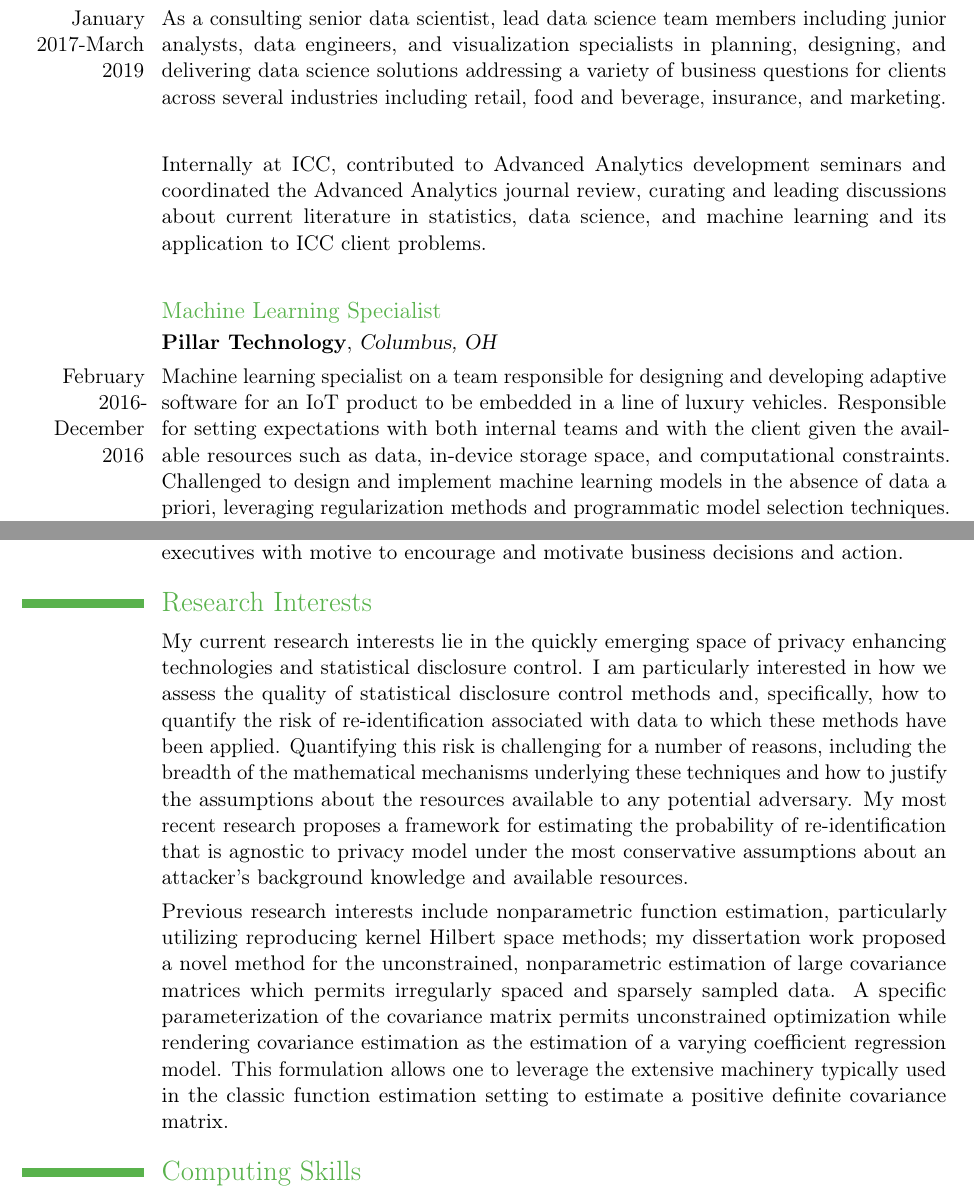
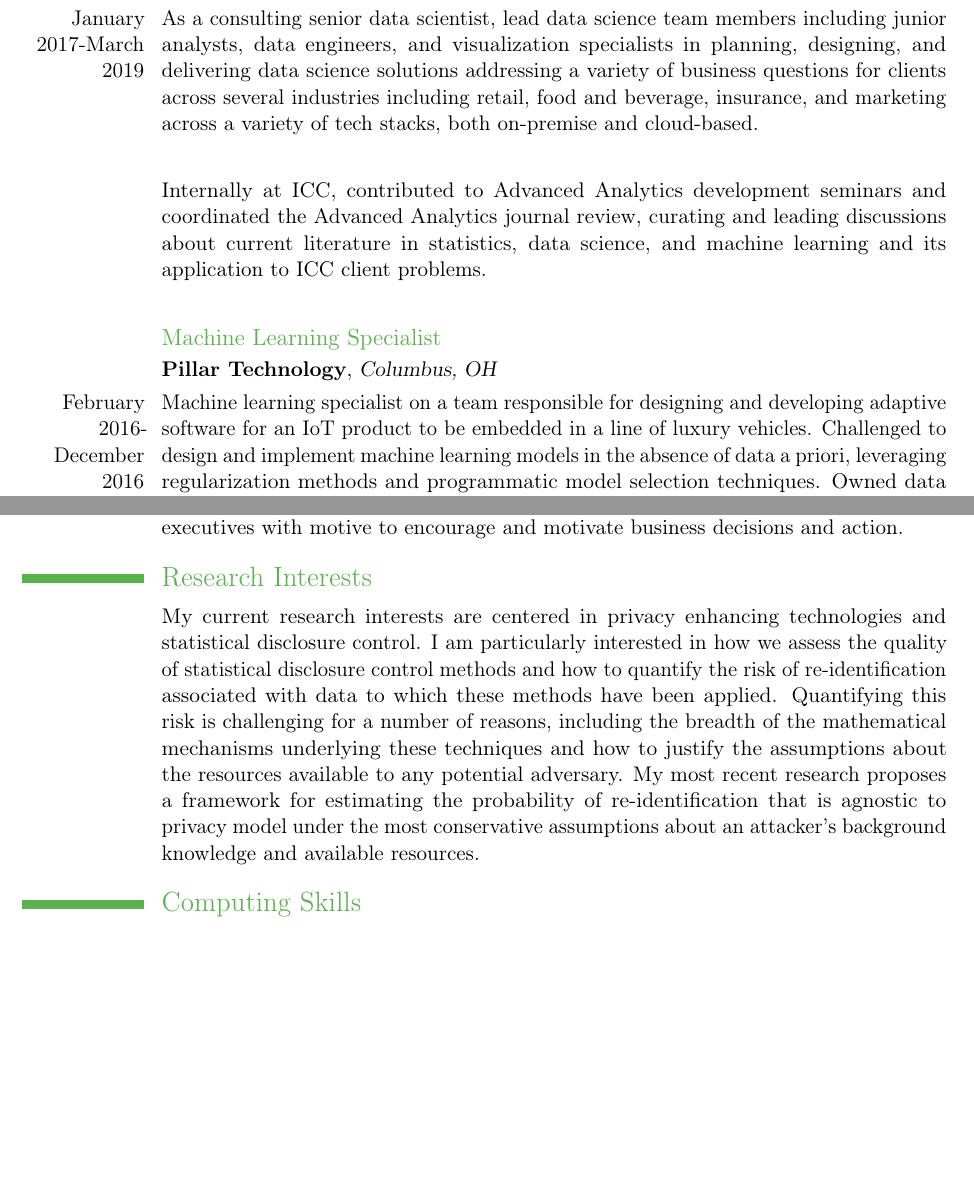
Before and after one commit to taylerablake/taylerablake.github.io, a LaTeX CV (img/T Blake CV.tex): two parts of pages 3 and 4 of 5, joined at a grey line, cut so that both start at the same text, the shorter picture padded with empty space. Compiled offline with pdfLaTeX; a LaTeX package or settings file that is missing is left out.

Commit message:
update CV

```diff
--- a/img/T Blake CV.tex
+++ b/img/T Blake CV.tex
@@ -91,13 +91,13 @@
 \cvline{}{}
 \subsection{Senior Consulting Data Scientist}
 \cventry{}{Information Control Company}{Columbus, OH}{}{}{}
-\cvline{January 2017-March 2019}{As a consulting senior data scientist, lead data science team members including junior analysts, data engineers, and visualization specialists in planning, designing, and delivering data science solutions addressing a variety of business questions for clients across several industries including retail, food and beverage, insurance, and marketing.}
+\cvline{January 2017-March 2019}{As a consulting senior data scientist, lead data science team members including junior analysts, data engineers, and visualization specialists in planning, designing, and delivering data science solutions addressing a variety of business questions for clients across several industries including retail, food and beverage, insurance, and marketing across a variety of tech stacks, both on-premise and cloud-based.}
 \cvline{}{}
 \cvline{}{Internally at ICC, contributed to Advanced Analytics development seminars and coordinated the Advanced Analytics journal review, curating and leading discussions about current literature in statistics, data science, and machine learning and its application to ICC client problems.}
 \cvline{}{}
 \subsection{Machine Learning Specialist}
 \cventry{}{Pillar Technology}{Columbus, OH}{}{}{}
-\cvline{February 2016-December 2016}{Machine learning specialist on a team responsible for designing and developing adaptive software for an IoT product to be embedded in a line of luxury vehicles. Responsible for setting expectations with both internal teams and with the client given the available resources such as data, in-device storage space, and computational constraints. Challenged to design and implement machine learning models in the absence of data a priori, leveraging regularization methods and programmatic model selection techniques. Owned data science efforts from initial exploratory analysis to production deployment of models in Java and Scala using Agile development best practices.}
+\cvline{February 2016-December 2016}{Machine learning specialist on a team responsible for designing and developing adaptive software for an IoT product to be embedded in a line of luxury vehicles. Challenged to design and implement machine learning models in the absence of data a priori, leveraging regularization methods and programmatic model selection techniques. Owned data science efforts from initial exploratory analysis to production deployment of models in Java and Scala using Agile development best practices.}
 \cvline{}{}
 \cvline{}{Spearheaded components of project planning pertaining to data and the corresponding infrastructure necessary for data collection, storage, and modeling at scale. Lead efforts to establish client trust in data modeling and algorithms, a new operating space for Pillar.}
 \cvline{}{}
@@ -121,8 +121,7 @@
 \cvline{June 2010 - June 2011}{Responsibilities included work on projects modeling agency behavior using high dimensional demographic and marketing data, specifically by modeling survival times using Cox proportional hazards models with both static and time-varying coefficients. Modeling was done with an emphasis on building parsimonious, interpretable models. I was responsible for presenting results in a corporate setting to high level company executives with motive to encourage and motivate business decisions and action.}
 
 \section{Research Interests}
-\cvline{}{My current research interests lie in the quickly emerging space of privacy enhancing technologies and statistical disclosure control. I am particularly interested in how we assess the quality of statistical disclosure control methods and, specifically, how to quantify the risk of re-identification associated with data to which these methods have been applied. Quantifying this risk is challenging for a number of reasons, including the breadth of the mathematical mechanisms underlying these techniques and how to justify the assumptions about the resources available to any potential adversary. My most recent research proposes a framework for estimating the probability of re-identification that is agnostic to privacy model under the most conservative assumptions about an attacker's background knowledge and available resources.}
-\cvline{}{Previous research interests include nonparametric function estimation, particularly utilizing reproducing kernel Hilbert space methods; my dissertation work proposed a novel method for the unconstrained, nonparametric estimation of large covariance matrices which permits irregularly spaced and sparsely sampled data. A specific parameterization of the covariance matrix permits unconstrained optimization while rendering covariance estimation as the estimation of a varying coefficient regression model. This formulation allows one to leverage the extensive machinery typically used in the classic function estimation setting to estimate a positive definite covariance matrix.}
+\cvline{}{My current research interests are centered in privacy enhancing technologies and statistical disclosure control. I am particularly interested in how we assess the quality of statistical disclosure control methods and how to quantify the risk of re-identification associated with data to which these methods have been applied. Quantifying this risk is challenging for a number of reasons, including the breadth of the mathematical mechanisms underlying these techniques and how to justify the assumptions about the resources available to any potential adversary. My most recent research proposes a framework for estimating the probability of re-identification that is agnostic to privacy model under the most conservative assumptions about an attacker's background knowledge and available resources.}
 
 
 \section{Computing Skills}
```
Also changed, not shown: img/T Blake CV.pdf, 1 other file.
